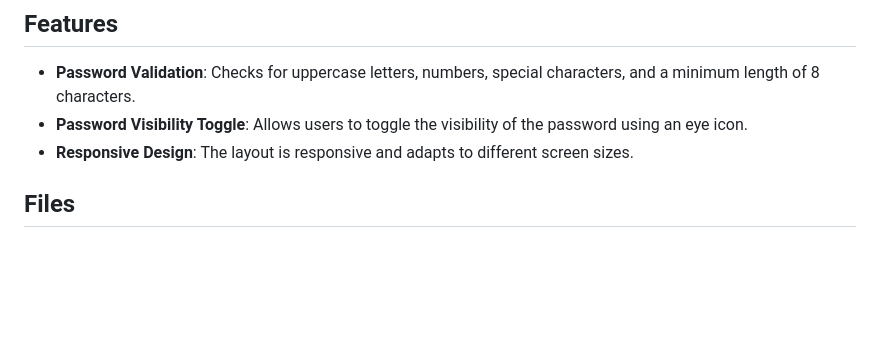
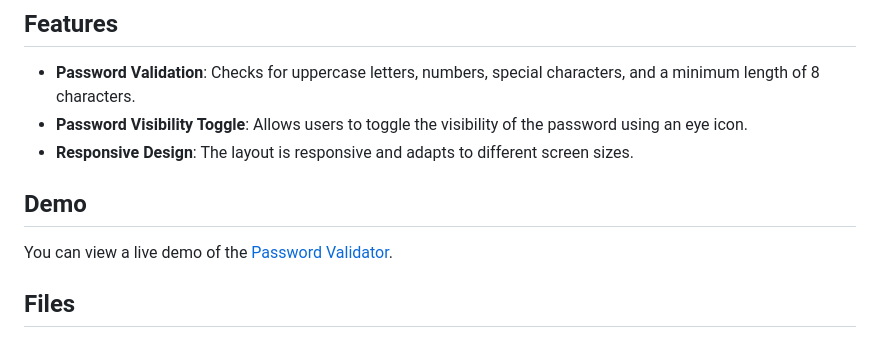
Before and after one commit to Ranganagth/password-validator, a Markdown page: README.md, the part around the change. GitHub-like rendering; blank space fills up the shorter version.

```diff
--- a/README.md
+++ b/README.md
@@ -7,6 +7,10 @@ This is a simple HTML/CSS/JavaScript project that provides a visual validation f
 - **Password Validation**: Checks for uppercase letters, numbers, special characters, and a minimum length of 8 characters.
 - **Password Visibility Toggle**: Allows users to toggle the visibility of the password using an eye icon.
 - **Responsive Design**: The layout is responsive and adapts to different screen sizes.
+
+## Demo
+
+You can view a live demo of the [Password Validator](http://password-validator.xtgem.com/).
 
 ## Files
 
```
